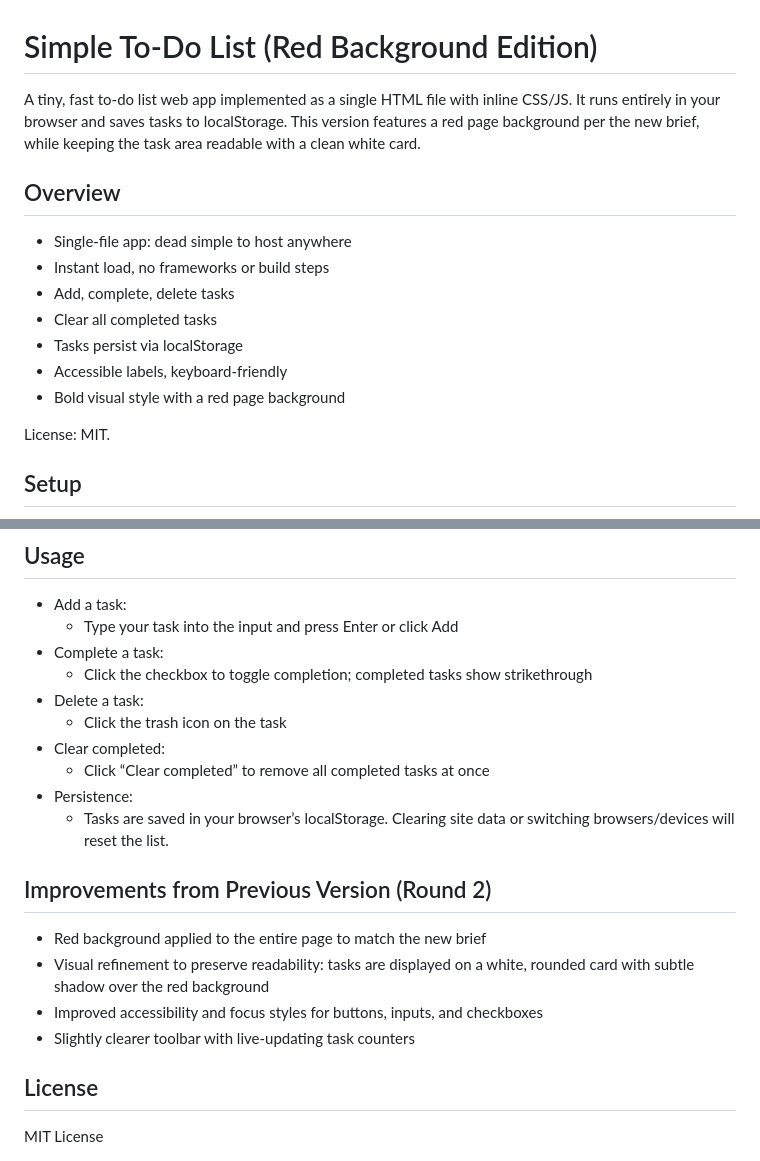
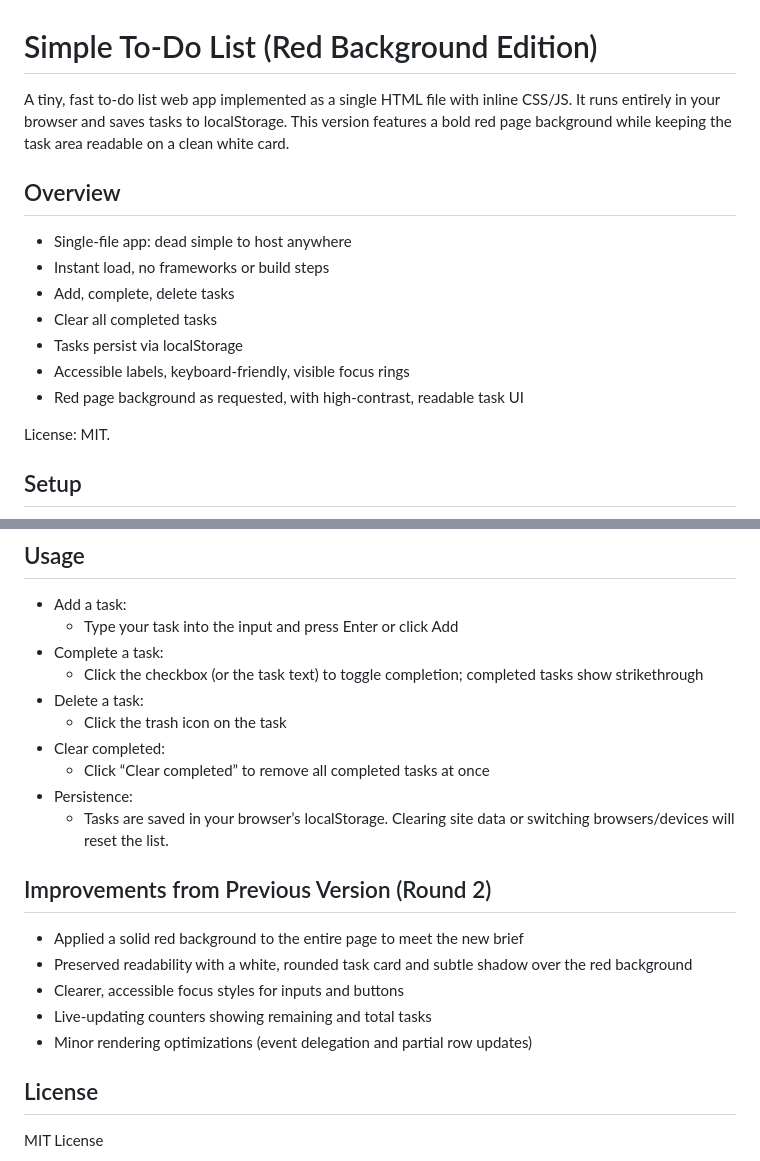
Before and after one commit to Aryan1411/TO_do_list, a Markdown page: README.md, 2 parts joined by grey strips. Drawn GitHub-style.

Commit message:
Update README.md for round 2

```diff
--- a/README.md
+++ b/README.md
@@ -1,6 +1,6 @@
 # Simple To‑Do List (Red Background Edition)
 
-A tiny, fast to‑do list web app implemented as a single HTML file with inline CSS/JS. It runs entirely in your browser and saves tasks to localStorage. This version features a red page background per the new brief, while keeping the task area readable with a clean white card.
+A tiny, fast to‑do list web app implemented as a single HTML file with inline CSS/JS. It runs entirely in your browser and saves tasks to localStorage. This version features a bold red page background while keeping the task area readable on a clean white card.
 
 ## Overview
 - Single-file app: dead simple to host anywhere
@@ -8,8 +8,8 @@ A tiny, fast to‑do list web app implemented as a single HTML file with inline
 - Add, complete, delete tasks
 - Clear all completed tasks
 - Tasks persist via localStorage
-- Accessible labels, keyboard-friendly
-- Bold visual style with a red page background
+- Accessible labels, keyboard-friendly, visible focus rings
+- Red page background as requested, with high-contrast, readable task UI
 
 License: MIT.
 
@@ -33,7 +33,7 @@ Tip: Make sure the main file is named exactly index.html in the repository root.
 - Add a task:
   - Type your task into the input and press Enter or click Add
 - Complete a task:
-  - Click the checkbox to toggle completion; completed tasks show strikethrough
+  - Click the checkbox (or the task text) to toggle completion; completed tasks show strikethrough
 - Delete a task:
   - Click the trash icon on the task
 - Clear completed:
@@ -42,10 +42,11 @@ Tip: Make sure the main file is named exactly index.html in the repository root.
   - Tasks are saved in your browser’s localStorage. Clearing site data or switching browsers/devices will reset the list.
 
 ## Improvements from Previous Version (Round 2)
-- Red background applied to the entire page to match the new brief
-- Visual refinement to preserve readability: tasks are displayed on a white, rounded card with subtle shadow over the red background
-- Improved accessibility and focus styles for buttons, inputs, and checkboxes
-- Slightly clearer toolbar with live-updating task counters
+- Applied a solid red background to the entire page to meet the new brief
+- Preserved readability with a white, rounded task card and subtle shadow over the red background
+- Clearer, accessible focus styles for inputs and buttons
+- Live-updating counters showing remaining and total tasks
+- Minor rendering optimizations (event delegation and partial row updates)
 
 ## License
 MIT License
```
